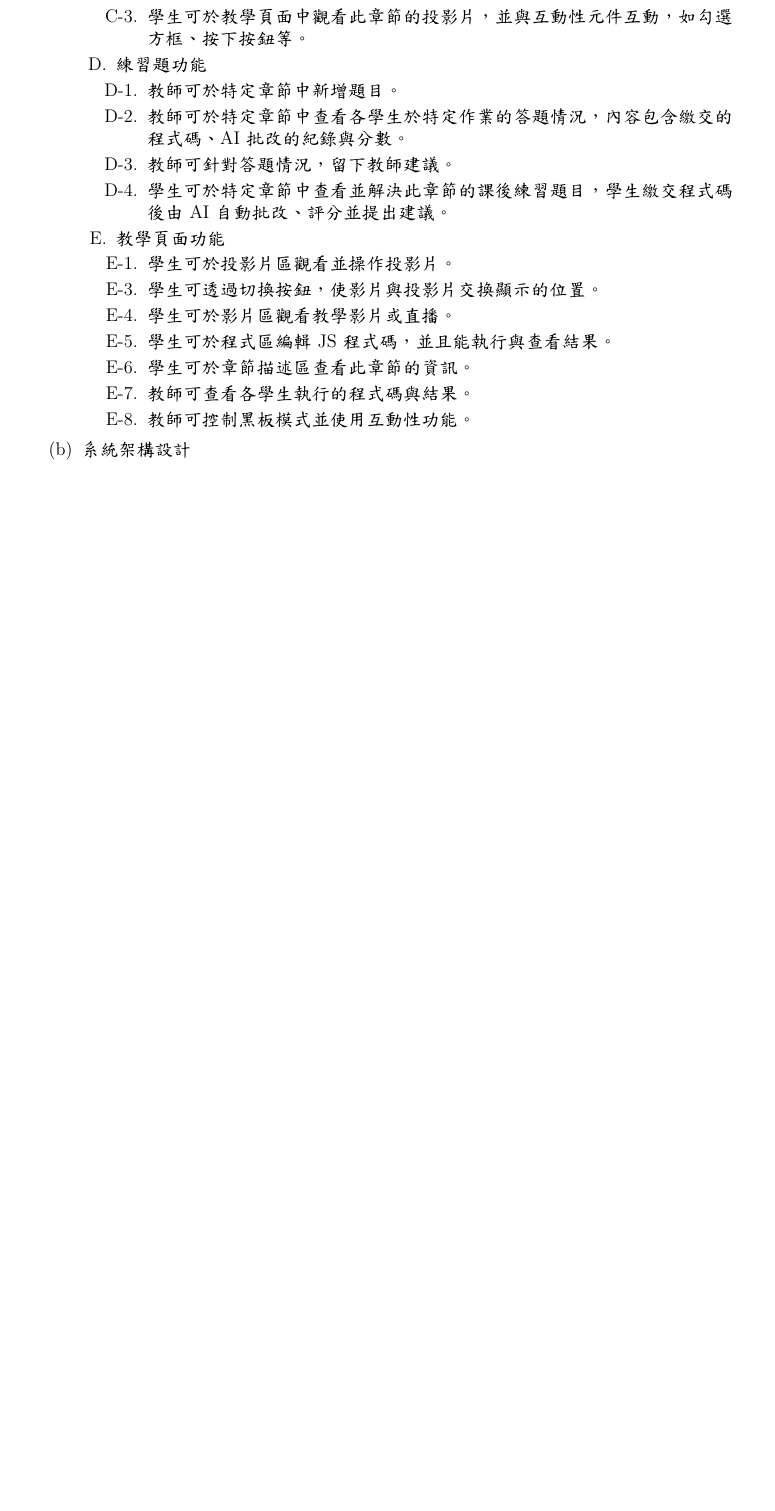
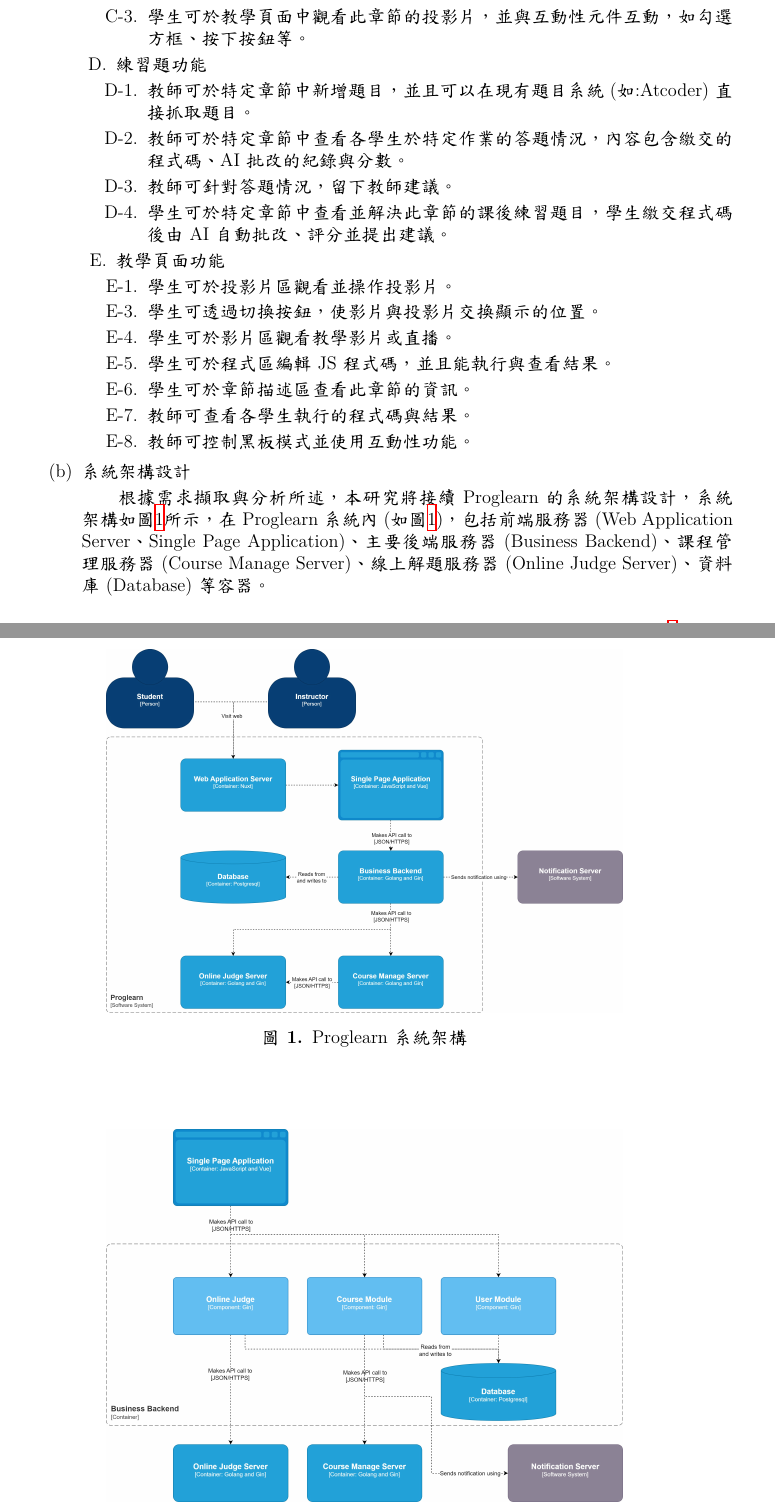
Before and after one commit to programingtw/proglearn-plan, a LaTeX document (plan.tex): part of page 5 of 7 before the commit and two parts of pages 5 and 6 of 9 after it, the two joined at a grey line, cut so that both start at the same text, the shorter picture padded with empty space. The pictures show the PDF file plan.pdf that the author committed with the source.

Commit message:
complete C4 model

```diff
--- a/plan.tex
+++ b/plan.tex
@@ -175,7 +178,7 @@
             \end{enumerate}
           \item [D.] 練習題功能
             \begin{enumerate}
-              \item [D-1.] 教師可於特定章節中新增題目。
+              \item [D-1.] 教師可於特定章節中新增題目，並且可以在現有題目系統(如:Atcoder)直接抓取題目。
               \item [D-2.] 教師可於特定章節中查看各學生於特定作業的答題情況，內容包含繳交的程式碼、AI批改的紀錄與分數。
               \item [D-3.] 教師可針對答題情況，留下教師建議。
               \item [D-4.] 學生可於特定章節中查看並解決此章節的課後練習題目，學生繳交程式碼後由AI自動批改、評分並提出建議。
@@ -193,6 +196,35 @@
           \end{enumerate}
 
       \item 系統架構設計
+        \par 根據需求擷取與分析所述，本研究將接續Proglearn的系統架構設計，系統架構如圖\ref{arc1}所示，
+        在 Proglearn 系統內(如圖\ref{arc1})，包括前端服務器(Web Application Server、Single Page Application)、
+        主要後端服務器(Business Backend)、課程管理服務器(Course Manage Server)、線上解題服務器(Online Judge Server)、資料庫(Database)等容器。
+        \par 主要後端服務器(如圖\ref{arc2})負責處理與管理使用者資料(User Module)、課程(Course Module)、題目(Online Judge)。
+        \begin{figure}[htbp]
+          \centering
+          \includegraphics[width=0.7\textwidth]{./img/arc1.jpg}
+          \caption{Proglearn 系統架構}
+          \label{arc1}
+        \end{figure}
+        \begin{figure}[htbp]
+          \centering
+          \includegraphics[width=0.7\textwidth]{./img/arc2.jpg}
+          \caption{主要後端服務器架構}
+          \label{arc2}
+        \end{figure}
+        \begin{figure}[htbp]
+          \centering
+          \includegraphics[width=0.7\textwidth]{./img/arc3.jpg}
+          \caption{課程管理服務器架構}
+          \label{arc3}
+        \end{figure}
+        \begin{figure}[htbp]
+          \centering
+          \includegraphics[width=0.7\textwidth]{./img/arc4.jpg}
+          \caption{線上解題服務器架構}
+          \label{arc4}
+        \end{figure}
+
 
       \item 核心技術設計
 
```
Also changed, not shown: img/arc1.jpg (added), img/arc2.jpg (added), img/arc3.jpg (added), img/arc4.jpg (added), plan.pdf, plan.tex (13 more changed lines).
